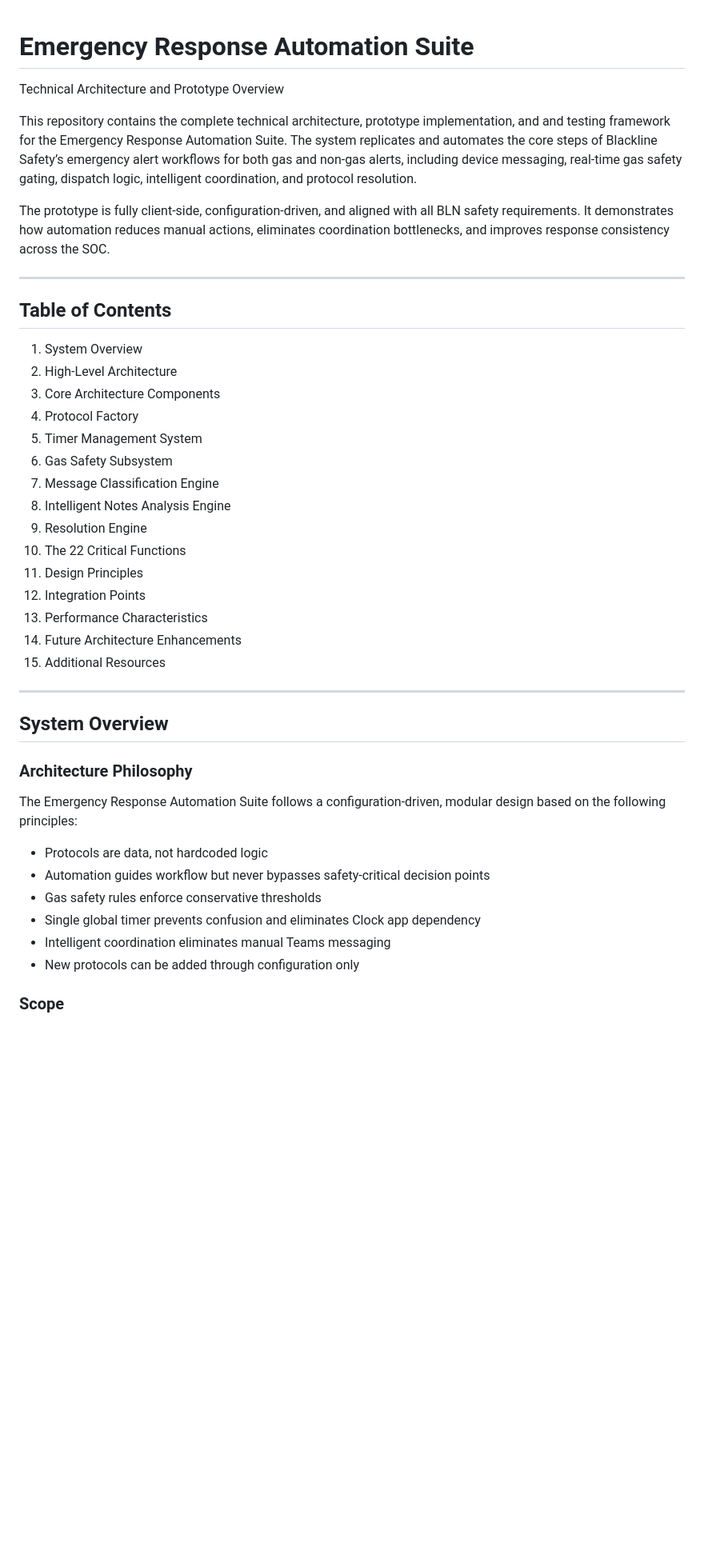
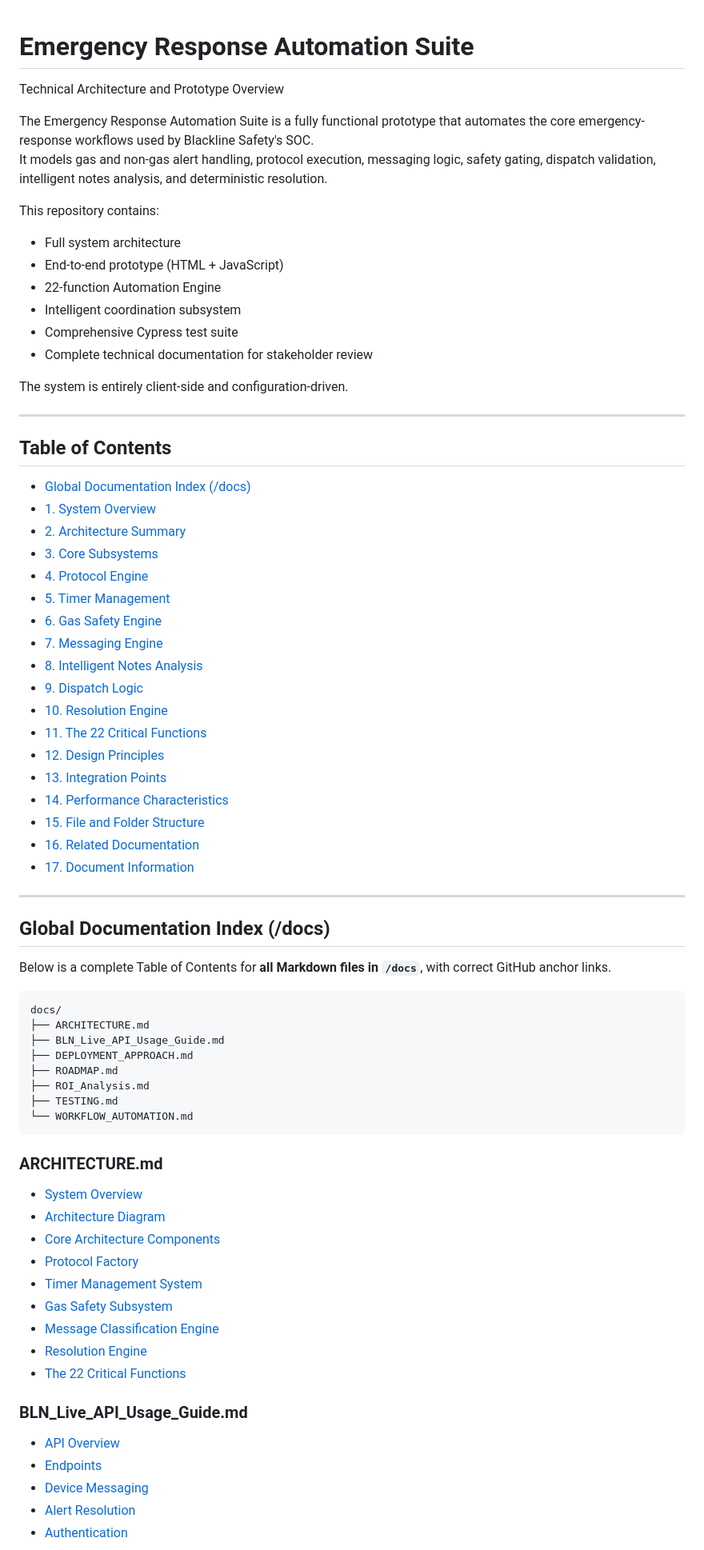
Before and after one commit to Ivanhoe1970/BLN_Cypress_Showcase, a Markdown page: README.md, the part around one of its changes. Shown at 80% size. Rendered like a GitHub page; blank space fills up the shorter version.

````diff
--- a/README.md
+++ b/README.md
@@ -1,45 +1,75 @@
 # Emergency Response Automation Suite
-
 Technical Architecture and Prototype Overview
 
-This repository contains the complete technical architecture, prototype implementation, and and testing framework for the Emergency Response Automation Suite. The system replicates and automates the core steps of Blackline Safety’s emergency alert workflows for both gas and non-gas alerts, including device messaging, real-time gas safety gating, dispatch logic, intelligent coordination, and protocol resolution.
+The Emergency Response Automation Suite is a fully functional prototype that automates the core emergency-response workflows used by Blackline Safety's SOC.
+It models gas and non-gas alert handling, protocol execution, messaging logic, safety gating, dispatch validation, intelligent notes analysis, and deterministic resolution.
 
-The prototype is fully client-side, configuration-driven, and aligned with all BLN safety requirements. It demonstrates how automation reduces manual actions, eliminates coordination bottlenecks, and improves response consistency across the SOC.
+This repository contains:
+
+- Full system architecture
+- End-to-end prototype (HTML + JavaScript)
+- 22-function Automation Engine
+- Intelligent coordination subsystem
+- Comprehensive Cypress test suite
+- Complete technical documentation for stakeholder review
+
+The system is entirely client-side and configuration-driven.
 
 ---
 
 ## Table of Contents
 
-1. System Overview
-2. High-Level Architecture
-3. Core Architecture Components
-4. Protocol Factory
-5. Timer Management System
-6. Gas Safety Subsystem
-7. Message Classification Engine
-8. Intelligent Notes Analysis Engine
-9. Resolution Engine
-10. The 22 Critical Functions
-11. Design Principles
-12. Integration Points
-13. Performance Characteristics
-14. Future Architecture Enhancements
-15. Additional Resources
+- [Global Documentation Index (/docs)](#global-documentation-index-docs)
+- [1. System Overview](#1-system-overview)
+- [2. Architecture Summary](#2-architecture-summary)
+- [3. Core Subsystems](#3-core-subsystems)
+- [4. Protocol Engine](#4-protocol-engine)
+- [5. Timer Management](#5-timer-management)
+- [6. Gas Safety Engine](#6-gas-safety-engine)
+- [7. Messaging Engine](#7-device-messaging-engine)
+- [8. Intelligent Notes Analysis](#8-intelligent-notes-analysis-engine)
+- [9. Dispatch Logic](#9-dispatch-logic)
+- [10. Resolution Engine](#10-resolution-engine)
+- [11. The 22 Critical Functions](#11-the-22-critical-functions)
+- [12. Design Principles](#12-design-principles)
+- [13. Integration Points](#13-integration-points)
+- [14. Performance Characteristics](#14-performance-characteristics)
+- [15. File and Folder Structure](#15-file-and-folder-structure)
+- [16. Related Documentation](#16-related-documentation)
+- [17. Document Information](#17-document-information)
 
 ---
 
-## System Overview
+## Global Documentation Index (/docs)
 
-### Architecture Philosophy
+Below is a complete Table of Contents for **all Markdown files in `/docs`**, with correct GitHub anchor links.
 
-The Emergency Response Automation Suite follows a configuration-driven, modular design based on the following principles:
+```
+docs/
+├── ARCHITECTURE.md
+├── BLN_Live_API_Usage_Guide.md
+├── DEPLOYMENT_APPROACH.md
+├── ROADMAP.md
+├── ROI_Analysis.md
+├── TESTING.md
+└── WORKFLOW_AUTOMATION.md
+```
 
-- Protocols are data, not hardcoded logic
-- Automation guides workflow but never bypasses safety-critical decision points
-- Gas safety rules enforce conservative thresholds
-- Single global timer prevents confusion and eliminates Clock app dependency
-- Intelligent coordination eliminates manual Teams messaging
-- New protocols can be added through configuration only
+### ARCHITECTURE.md
+- [System Overview](docs/ARCHITECTURE.md#system-overview)
+- [Architecture Diagram](docs/ARCHITECTURE.md#architecture-diagram)
+- [Core Architecture Components](docs/ARCHITECTURE.md#core-architecture-components)
+- [Protocol Factory](docs/ARCHITECTURE.md#protocol-factory)
+- [Timer Management System](docs/ARCHITECTURE.md#timer-management-system)
+- [Gas Safety Subsystem](docs/ARCHITECTURE.md#gas-safety-subsystem)
+- [Message Classification Engine](docs/ARCHITECTURE.md#message-classification-engine)
+- [Resolution Engine](docs/ARCHITECTURE.md#resolution-engine)
+- [The 22 Critical Functions](docs/ARCHITECTURE.md#the-22-critical-functions)
 
-### Scope
+### BLN_Live_API_Usage_Guide.md
+- [API Overview](docs/BLN_Live_API_Usage_Guide.md#api-overview)
+- [Endpoints](docs/BLN_Live_API_Usage_Guide.md#endpoints)
+- [Device Messaging](docs/BLN_Live_API_Usage_Guide.md#device-messaging)
+- [Alert Resolution](docs/BLN_Live_API_Usage_Guide.md#alert-resolution)
+- [Authentication](docs/BLN_Live_API_Usage_Guide.md#authentication)
 
````
Also changed, not shown: other parts of README.md (+253 -256 lines).
